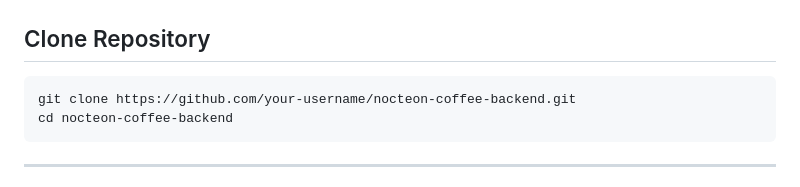
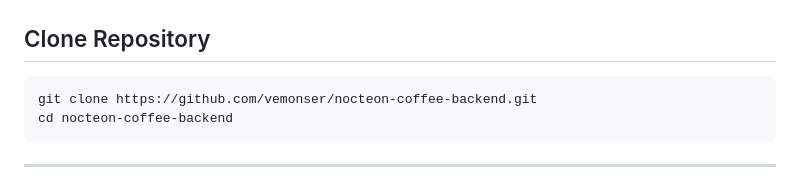
Before and after one commit to vemonser/nocteon-coffee-backend, a Markdown page: readme.md, the part around the change. Drawn GitHub-style.

````diff
--- a/readme.md
+++ b/readme.md
@@ -237,7 +237,7 @@ Journal
 ## Clone Repository
 
 ```bash
-git clone https://github.com/your-username/nocteon-coffee-backend.git
+git clone https://github.com/vemonser/nocteon-coffee-backend.git
 cd nocteon-coffee-backend
 ```
 
````
